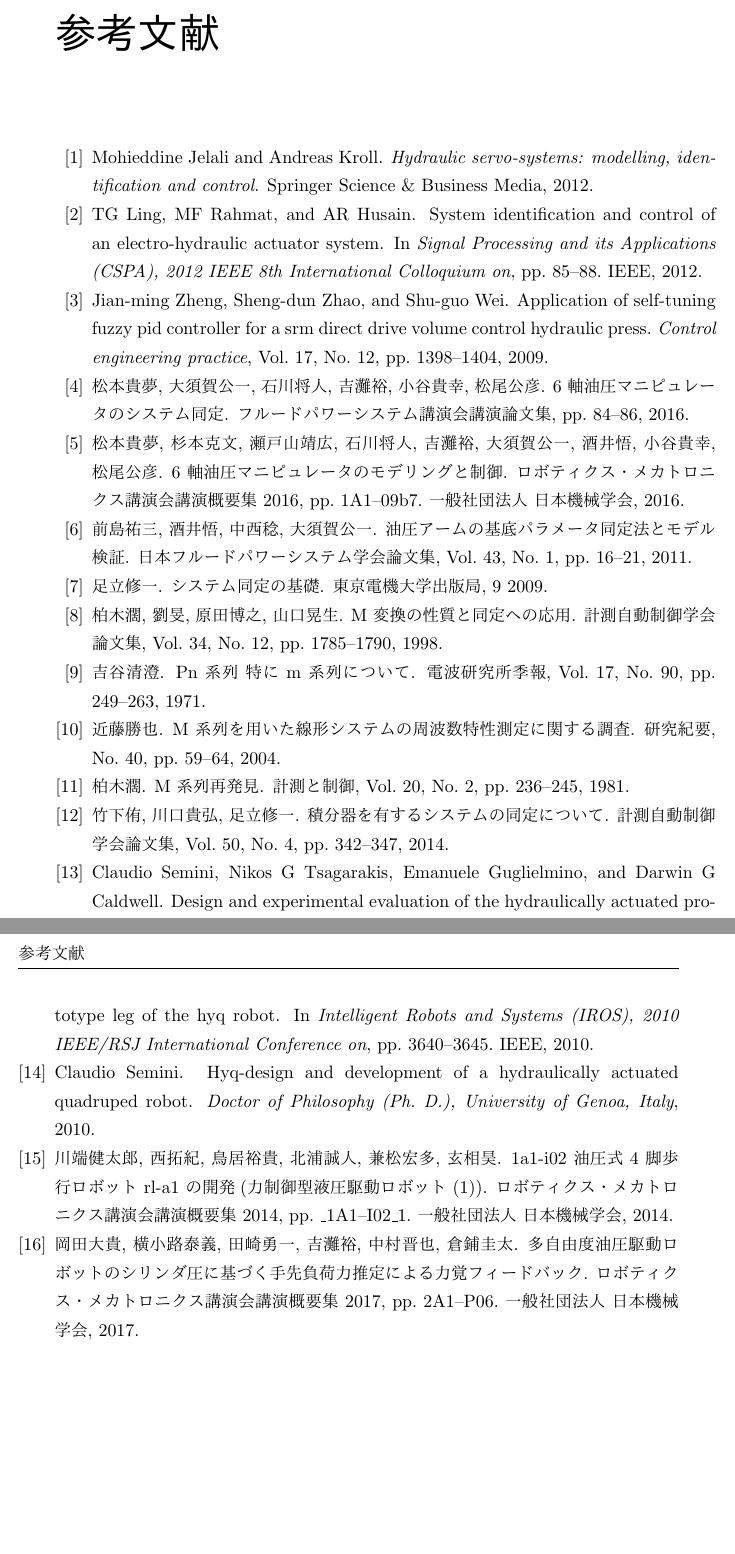
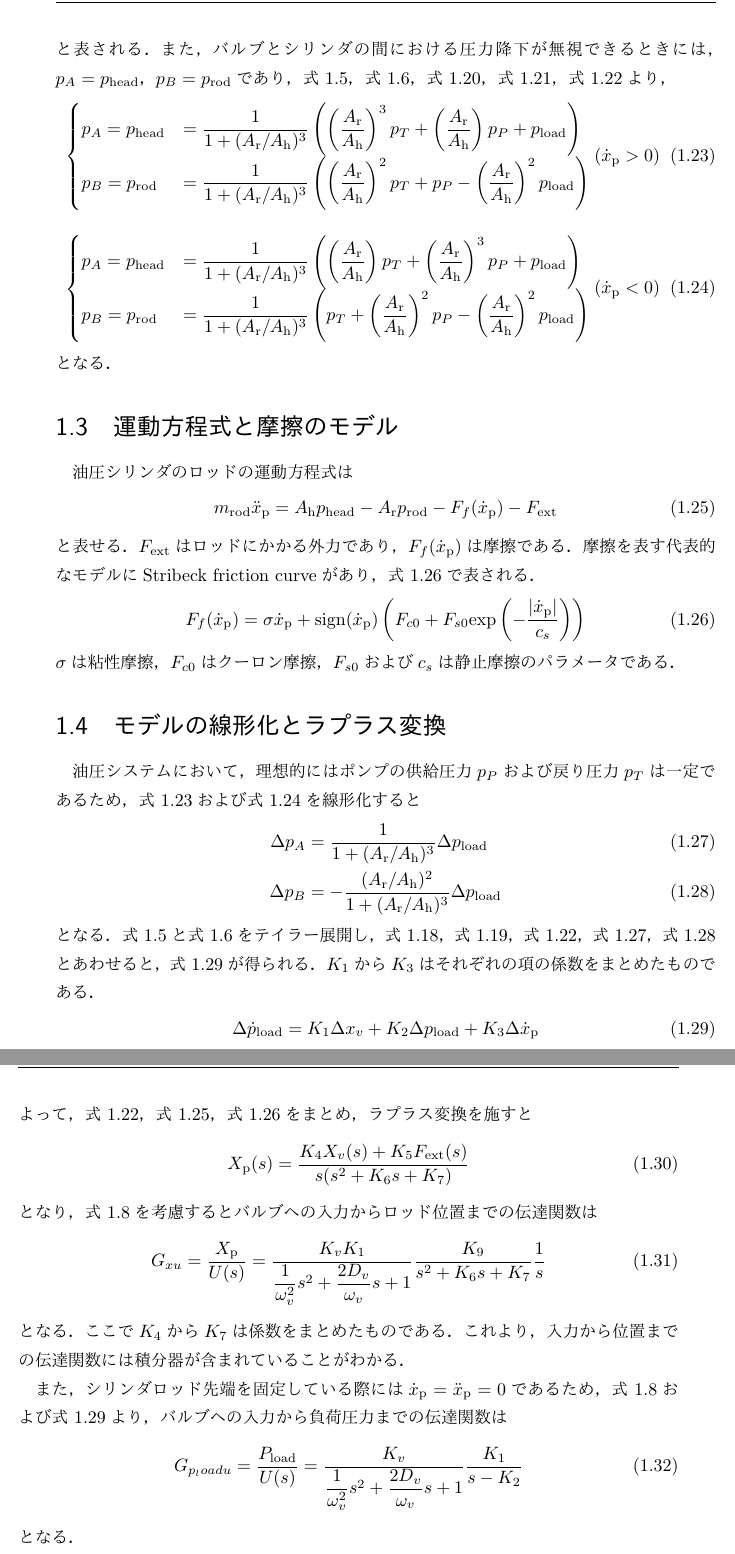
Before and after one commit to spargeleom/MASTER-THESIS, a LaTeX thesis (main.tex, which reads contents/FundamentalEquation/FundamentalEquation.tex): two parts of pages 9 and 10 of 10 before the commit and two parts of pages 11 and 12 of 12 after it, joined at a grey line, cut at the place of the change, the shorter picture padded with empty space. The pictures show the PDF file main.pdf that the author committed with the source.

Commit message:
基礎方程式かいた

```diff
--- a/contents/FundamentalEquation/FundamentalEquation.tex
+++ b/contents/FundamentalEquation/FundamentalEquation.tex
@@ -132,10 +132,88 @@ head側の受圧面積を$\Ah$とすると，$\dot{V}_\mathrm{rod}$および$\do
     \label{eq:dp_rod}
     \dot{p}_\mathrm{rod}=\frac{E(p_\mathrm{rod})}{V_\mathrm{rod}}\left( Q_\mathrm{rod} - \Ar \dot{x}_p\right)\\
     \label{eq:dp_head}
-    \dot{p}_\mathrm{head}=\frac{E(p_\mathrm{head})}{V_\mathrm{head}}\left( Q_\mathrm{head} - \Ah \dot{x}_p\right)
+    \dot{p}_\mathrm{head}=\frac{E(p_\mathrm{head})}{V_\mathrm{head}} \left( Q_\mathrm{head} - \Ah \dot{x}_p \right)
 \end{align}
 となる．
 
-\section{モデルの線形化とラプラス変換}
+ここで，\figname\ref{fig:valve-cylinder}を考慮すると，シリンダへの流入/流出量は
+\begin{align}
+    \label{eq:QA}
+    Q_A = \Ah \dot{x}_\mathrm{p}\\
+    \label{eq:QB}
+    Q_B = \Ar \dot{x}_\mathrm{p}
+\end{align}
+と表せ，負荷による圧力降下（または単に負荷圧力）は
+\begin{align}
+    \label{eq:load_pressure}
+    p_\mathrm{load} = p_\mathrm{head} - \frac{\Ar}{\Ah}p_\mathrm{rod}
+\end{align}
+と表される．
+また，バルブとシリンダの間における圧力降下が無視できるときには，$p_A = p_\mathrm{head}$，$p_B = p_\mathrm{rod}$であり，
+\eqnname\ref{eq:flow_QA}，\eqnname\ref{eq:flow_QB}，\eqnname\ref{eq:QA}，\eqnname\ref{eq:QB}，\eqnname\ref{eq:load_pressure}より，
+\begin{align}
+    \label{eq:papb-xp_plus}
+    \begin{cases}
+    p_A = p_\mathrm{head} &= \dfrac{1}{1+(\Ar/\Ah)^3}\left( \left(\dfrac{\Ar}{\Ah}\right)^3p_T + \left(\dfrac{\Ar}{\Ah}\right)p_P  + p_\mathrm{load}\right) \\
+    p_B = p_\mathrm{rod} &= \dfrac{1}{1+(\Ar/\Ah)^3}\left( \left(\dfrac{\Ar}{\Ah}\right)^2p_T + p_P  - \left(\dfrac{\Ar}{\Ah}\right)^2p_\mathrm{load}\right)
+    \end{cases}
+    (\dot{x}_\mathrm{p} > 0)\\[10pt]
+    \label{eq:papb-xp_minus}
+    \begin{cases}
+    p_A = p_\mathrm{head} &= \dfrac{1}{1+(\Ar/\Ah)^3}\left( \left(\dfrac{\Ar}{\Ah}\right)p_T + \left(\dfrac{\Ar}{\Ah}\right)^3p_P  + p_\mathrm{load}\right) \\
+    p_B = p_\mathrm{rod} &= \dfrac{1}{1+(\Ar/\Ah)^3}\left( p_T + \left(\dfrac{\Ar}{\Ah}\right)^2p_P  - \left(\dfrac{\Ar}{\Ah}\right)^2p_\mathrm{load}\right)
+    \end{cases}
+    (\dot{x}_\mathrm{p} < 0)
+\end{align}
+となる．
 
 \section{運動方程式と摩擦のモデル}
+油圧シリンダのロッドの運動方程式は
+\begin{align}
+    \label{eq:eom_of_rod}
+    m_\mathrm{rod}\ddot{x}_\mathrm{p} =\Ah p_\mathrm{head} - \Ar p_\mathrm{rod} - F_f(\dot{x}_\mathrm{p}) -F_\mathrm{ext}
+\end{align}
+と表せる．
+$F_\mathrm{ext}$はロッドにかかる外力であり，$F_f(\dot{x}_\mathrm{p})$は摩擦である．
+摩擦を表す代表的なモデルにStribeck friction curveがあり，\eqnname\ref{eq:stribeck_friction_curve}で表される．
+\begin{align}
+    \label{eq:stribeck_friction_curve}
+    F_f(\dot{x}_\mathrm{p}) = \sigma \dot{x}_\mathrm{p} + \mathrm{sign}(\dot{x}_\mathrm{p}) \left( F_{c0} + F_{s0} \mathrm{exp}\left( -\dfrac{|\dot{x}_\mathrm{p}|}{c_s} \right) \right)
+\end{align}
+$\sigma$は粘性摩擦，$F_{c0}$はクーロン摩擦，$F_{s0}$および$c_s$は静止摩擦のパラメータである．
+
+
+\section{モデルの線形化とラプラス変換}
+油圧システムにおいて，理想的にはポンプの供給圧力$p_P$および戻り圧力$p_T$は一定であるため，\eqnname\ref{eq:papb-xp_plus}および\eqnname\ref{eq:papb-xp_minus}を線形化すると
+\begin{align}
+    \label{eq:delta_pa}
+    \Delta p_A &= \dfrac{1}{1+(\Ar/\Ah)^3} \Delta p_\mathrm{load}\\
+    \label{eq:delta_pb}
+    \Delta p_B &= -\dfrac{(\Ar/\Ah)^2}{1+(\Ar/\Ah)^3} \Delta p_\mathrm{load}
+\end{align}
+となる．
+\eqnname\ref{eq:flow_QA}と\eqnname\ref{eq:flow_QB}をテイラー展開し，\eqnname\ref{eq:dp_rod}，\eqnname\ref{eq:dp_head}，\eqnname\ref{eq:load_pressure}，\eqnname\ref{eq:delta_pa}，\eqnname\ref{eq:delta_pb}とあわせると，\eqnname\ref{eq:dp_load}が得られる．$K_1$から$K_3$はそれぞれの項の係数をまとめたものである．
+\begin{align}
+    \label{eq:dp_load}
+    \Delta \dot{p}_\mathrm{load} = K_1 \Delta x_v +K_2 \Delta p_\mathrm{load} +K_3 \Delta \dot{x}_\mathrm{p}
+\end{align}
+よって，\eqnname\ref{eq:load_pressure}，\eqnname\ref{eq:eom_of_rod}，\eqnname\ref{eq:stribeck_friction_curve}をまとめ，ラプラス変換を施すと
+\begin{align}
+    \label{<label>}
+    X_\mathrm{p}(s) = \dfrac{K_4 X_v(s)+K_5 F_\mathrm{ext}(s)}{s(s^2 + K_6s + K_7)}
+\end{align}
+となり，\eqnname\ref{eq:valve_freq}を考慮するとバルブへの入力からロッド位置までの伝達関数は
+\begin{align}
+    \label{eq:tf_Gxu}
+    G_{xu} = \dfrac{X_\mathrm{p}}{U(s)} = \dfrac{K_vK_1}{\dfrac{1}{\omega_v^2}s^2 + \dfrac{2D_v}{\omega_v}s + 1} \dfrac{K_9}{s^2 + K_6s + K_7} \dfrac{1}{s}
+\end{align}
+となる．
+ここで$K_4$から$K_7$は係数をまとめたものである．
+これより，入力から位置までの伝達関数には積分器が含まれていることがわかる．
+
+また，シリンダロッド先端を固定している際には$\dot{x}_\mathrm{p}=\ddot{x}_\mathrm{p}=0$であるため，\eqnname\ref{eq:valve_freq}および\eqnname\ref{eq:dp_load}より，バルブへの入力から負荷圧力までの伝達関数は
+\begin{align}
+    \label{eq:tf_Gpu}
+    G_{p_load u} = \dfrac{P_\mathrm{load}}{U(s)} = \dfrac{K_v}{\dfrac{1}{\omega_v^2}s^2 + \dfrac{2D_v}{\omega_v}s + 1}\dfrac{K_1}{s-K_2}
+\end{align}
+となる．
```
Also changed, not shown: main.tex (+2 -2 lines), main.pdf, contents/FundamentalEquation/FundamentalEquation.tex (2 more changed lines), 1 other file.
